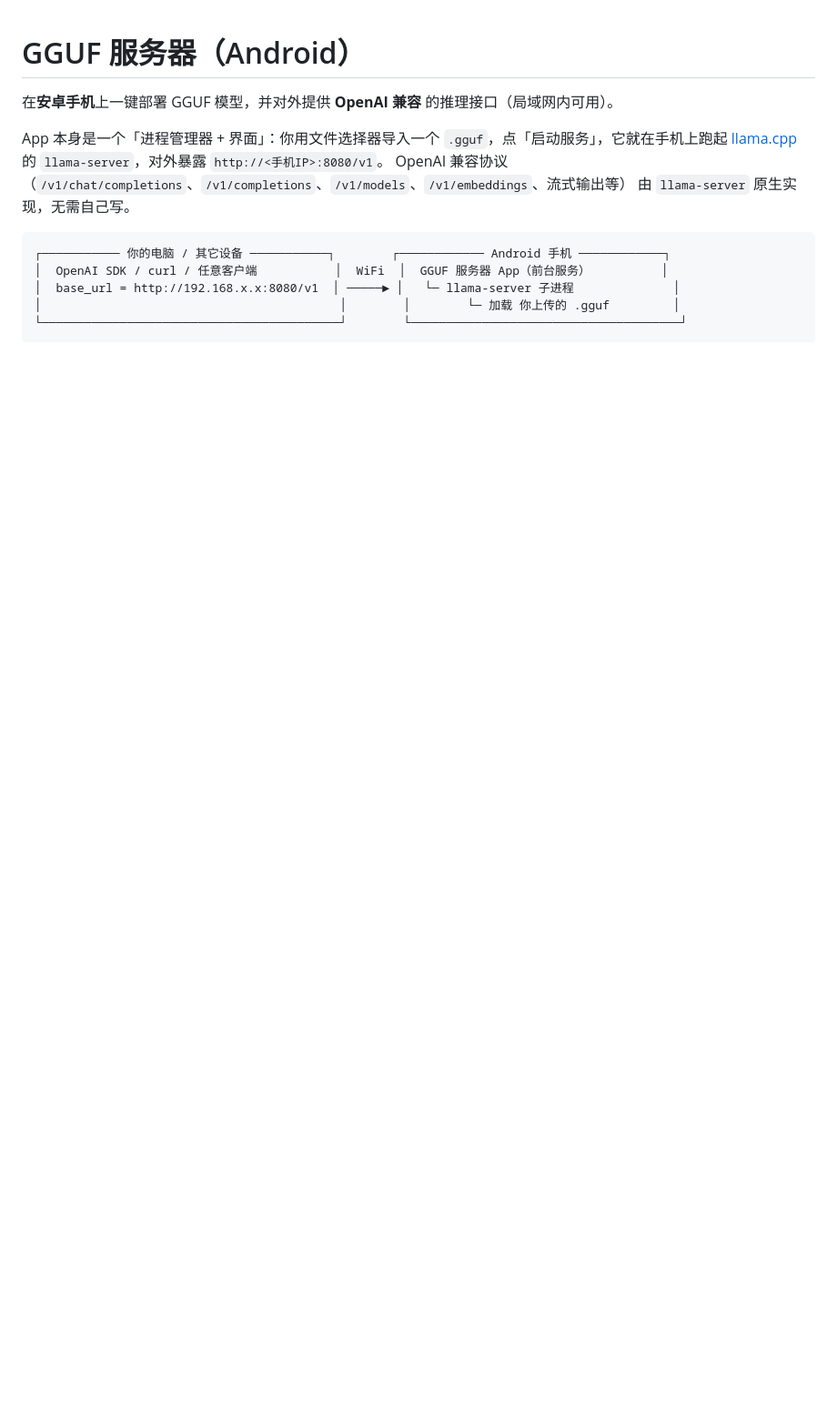
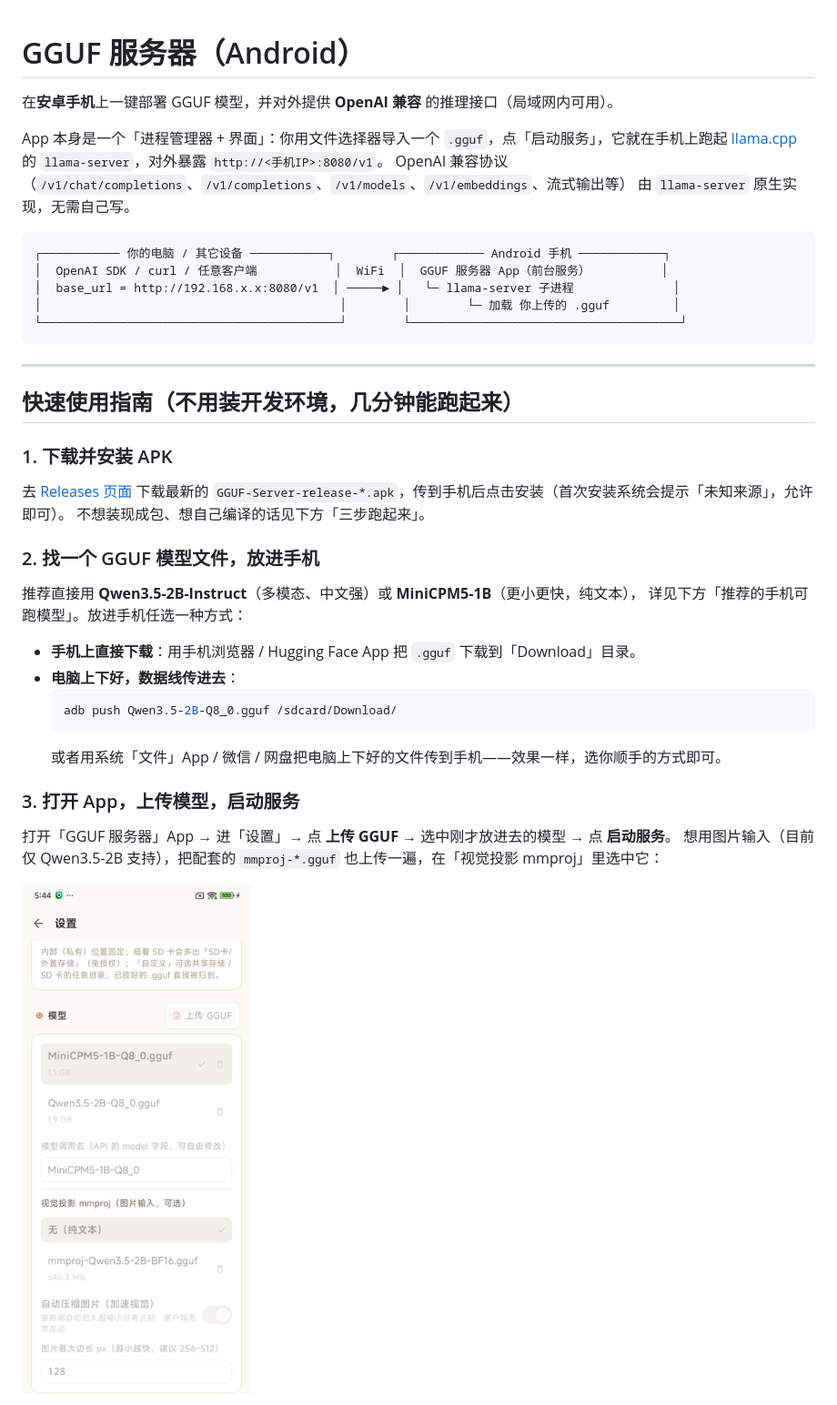
Before and after one commit to NightPoetry/GGUFServer, a Markdown page: README.md, the part around one of its changes. Shown at 91% size. GitHub-like rendering; pictures changed too: docs/screenshots/models-mmproj.png (added); blank space fills up the shorter version.

````diff
--- a/README.md
+++ b/README.md
@@ -14,3 +14,33 @@ OpenAI 兼容协议（`/v1/chat/completions`、`/v1/completions`、`/v1/models`
 │                                          │        │        └─ 加载 你上传的 .gguf         │
 └──────────────────────────────────────────┘        └──────────────────────────────────────┘
 ```
+
+---
+
+## 快速使用指南（不用装开发环境，几分钟能跑起来）
+
+### 1. 下载并安装 APK
+
+去 [Releases 页面](https://github.com/NightPoetry/GGUFServer/releases/latest) 下载最新的
+`GGUF-Server-release-*.apk`，传到手机后点击安装（首次安装系统会提示「未知来源」，允许即可）。
+不想装现成包、想自己编译的话见下方「三步跑起来」。
+
+### 2. 找一个 GGUF 模型文件，放进手机
+
+推荐直接用 **Qwen3.5-2B-Instruct**（多模态、中文强）或 **MiniCPM5-1B**（更小更快，纯文本），
+详见下方「推荐的手机可跑模型」。放进手机任选一种方式：
+
+- **手机上直接下载**：用手机浏览器 / Hugging Face App 把 `.gguf` 下载到「Download」目录。
+- **电脑上下好，数据线传进去**：
+  ```bash
+  adb push Qwen3.5-2B-Q8_0.gguf /sdcard/Download/
+  ```
+  或者用系统「文件」App / 微信 / 网盘把电脑上下好的文件传到手机——效果一样，选你顺手的方式即可。
+
+### 3. 打开 App，上传模型，启动服务
+
+打开「GGUF 服务器」App → 进「设置」→ 点 **上传 GGUF** → 选中刚才放进去的模型 → 点 **启动服务**。
+想用图片输入（目前仅 Qwen3.5-2B 支持），把配套的 `mmproj-*.gguf` 也上传一遍，在「视觉投影 mmproj」里选中它：
+
+![设置页模型区：MiniCPM5-1B 与 Qwen3.5-2B 均已上传，mmproj-Qwen3.5-2B 已就绪可选](docs/screenshots/models-mmproj.png)
+
````
Also changed, not shown: other parts of README.md (+14 -8 lines), docs/screenshots/settings-running.png (added).
